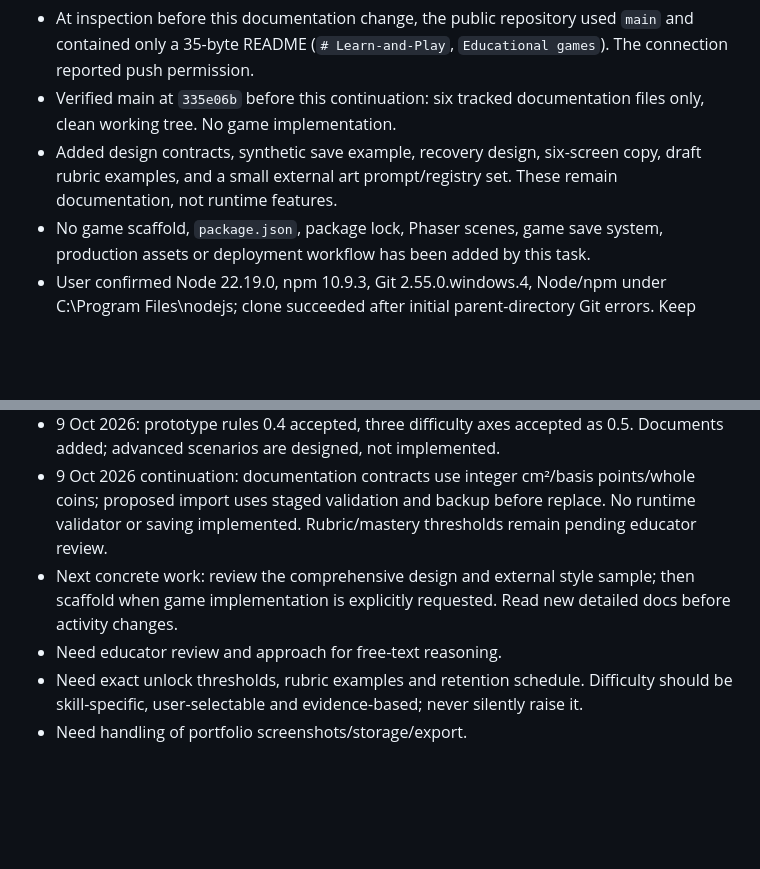
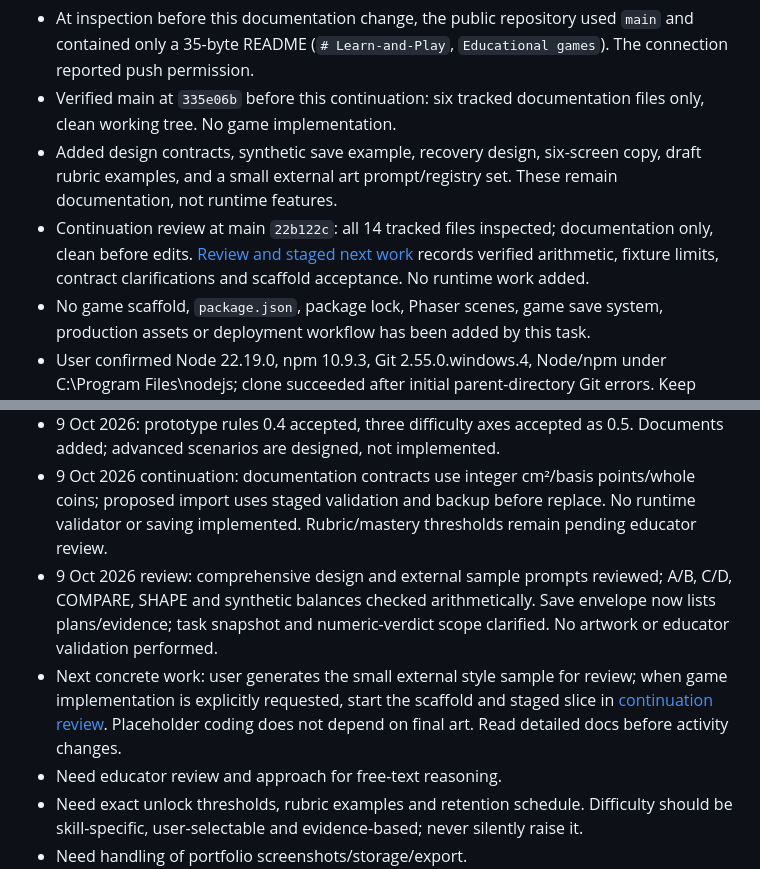
Before and after one commit to 166405241035-st-cyber/Learn-and-Play, a Markdown page: docs/PROJECT_HANDOFF.md, 2 parts joined by grey strips. Drawn GitHub-style; blank space fills up the shorter version.

Commit message:
Clarify design contracts and record continuation review

```diff
--- a/docs/PROJECT_HANDOFF.md
+++ b/docs/PROJECT_HANDOFF.md
@@ -9,6 +9,7 @@ This is the starting point for a new assistant/chat when the original conversati
 - At inspection before this documentation change, the public repository used `main` and contained only a 35-byte README (`# Learn-and-Play`, `Educational games`). The connection reported push permission.
 - Verified main at `335e06b` before this continuation: six tracked documentation files only, clean working tree. No game implementation.
 - Added design contracts, synthetic save example, recovery design, six-screen copy, draft rubric examples, and a small external art prompt/registry set. These remain documentation, not runtime features.
+- Continuation review at main `22b122c`: all 14 tracked files inspected; documentation only, clean before edits. [Review and staged next work](technical/CONTINUATION_REVIEW.md) records verified arithmetic, fixture limits, contract clarifications and scaffold acceptance. No runtime work added.
 - No game scaffold, `package.json`, package lock, Phaser scenes, game save system, production assets or deployment workflow has been added by this task.
 - User confirmed Node 22.19.0, npm 10.9.3, Git 2.55.0.windows.4, Node/npm under C:\\Program Files\\nodejs; clone succeeded after initial parent-directory Git errors. Keep Node 22.19.0 as starting baseline and recheck actual package engines. Assistant environment is separate.
 - A detailed Word report was delivered earlier, but the repository documents should carry the continuing project context. The Word report is not present in this repository unless subsequently added.
@@ -201,7 +202,8 @@ Acceptance: player chooses/revises a real goal; reasoning/instruction visible; n
 - Theme/map/palette/dimensions remain adjustable.
 - 9 Oct 2026: prototype rules 0.4 accepted, three difficulty axes accepted as 0.5. Documents added; advanced scenarios are designed, not implemented.
 - 9 Oct 2026 continuation: documentation contracts use integer cm²/basis points/whole coins; proposed import uses staged validation and backup before replace. No runtime validator or saving implemented. Rubric/mastery thresholds remain pending educator review.
-- Next concrete work: review the comprehensive design and external style sample; then scaffold when game implementation is explicitly requested. Read new detailed docs before activity changes.
+- 9 Oct 2026 review: comprehensive design and external sample prompts reviewed; A/B, C/D, COMPARE, SHAPE and synthetic balances checked arithmetically. Save envelope now lists plans/evidence; task snapshot and numeric-verdict scope clarified. No artwork or educator validation performed.
+- Next concrete work: user generates the small external style sample for review; when game implementation is explicitly requested, start the scaffold and staged slice in [continuation review](technical/CONTINUATION_REVIEW.md). Placeholder coding does not depend on final art. Read detailed docs before activity changes.
 - Need educator review and approach for free-text reasoning.
 - Need exact unlock thresholds, rubric examples and retention schedule. Difficulty should be skill-specific, user-selectable and evidence-based; never silently raise it.
 - Need handling of portfolio screenshots/storage/export.
```
